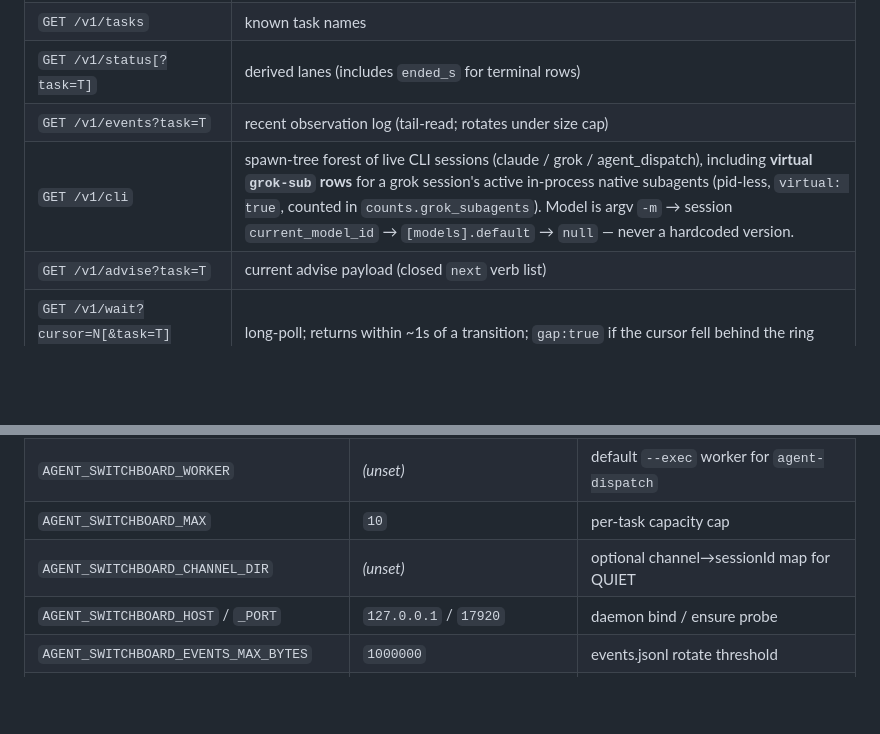
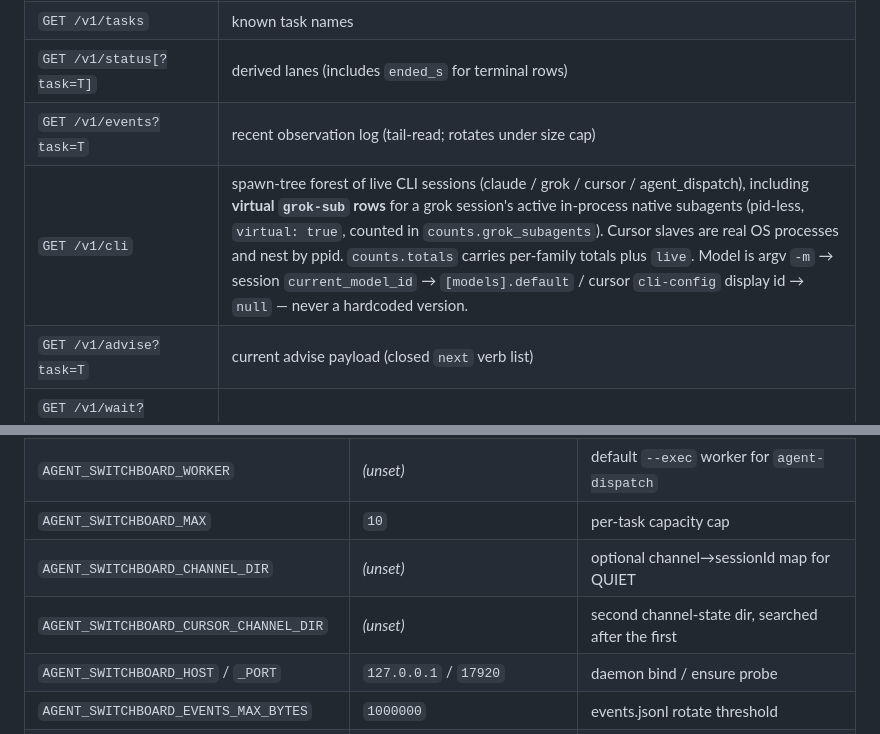
Before and after one commit to BlinkingSun/agent-switchboard, a Markdown page: README.md, 2 parts joined by grey strips. Drawn GitHub-style; blank space fills up the shorter version.

```diff
--- a/README.md
+++ b/README.md
@@ -75,7 +79,7 @@ switchboard serve            # 127.0.0.1:17920, read-only
 | `GET /v1/tasks` | known task names |
 | `GET /v1/status[?task=T]` | derived lanes (includes `ended_s` for terminal rows) |
 | `GET /v1/events?task=T` | recent observation log (tail-read; rotates under size cap) |
-| `GET /v1/cli` | spawn-tree forest of live CLI sessions (claude / grok / agent_dispatch), including **virtual `grok-sub` rows** for a grok session's active in-process native subagents (pid-less, `virtual: true`, counted in `counts.grok_subagents`). Model is argv `-m` → session `current_model_id` → `[models].default` → `null` — never a hardcoded version. |
+| `GET /v1/cli` | spawn-tree forest of live CLI sessions (claude / grok / cursor / agent_dispatch), including **virtual `grok-sub` rows** for a grok session's active in-process native subagents (pid-less, `virtual: true`, counted in `counts.grok_subagents`). Cursor slaves are real OS processes and nest by ppid. `counts.totals` carries per-family totals plus `live`. Model is argv `-m` → session `current_model_id` → `[models].default` / cursor `cli-config` display id → `null` — never a hardcoded version. |
 | `GET /v1/advise?task=T` | current advise payload (closed `next` verb list) |
 | `GET /v1/wait?cursor=N[&task=T][&timeout=55]` | long-poll; returns within ~1s of a transition; `gap:true` if the cursor fell behind the ring |
 
@@ -126,6 +133,7 @@ launch from a shell.
 | `AGENT_SWITCHBOARD_WORKER` | *(unset)* | default `--exec` worker for `agent-dispatch` |
 | `AGENT_SWITCHBOARD_MAX` | `10` | per-task capacity cap |
 | `AGENT_SWITCHBOARD_CHANNEL_DIR` | *(unset)* | optional channel→sessionId map for QUIET |
+| `AGENT_SWITCHBOARD_CURSOR_CHANNEL_DIR` | *(unset)* | second channel-state dir, searched after the first |
 | `AGENT_SWITCHBOARD_HOST` / `_PORT` | `127.0.0.1` / `17920` | daemon bind / ensure probe |
 | `AGENT_SWITCHBOARD_EVENTS_MAX_BYTES` | `1000000` | events.jsonl rotate threshold |
 | `AGENT_SWITCHBOARD_COLD_AFTER` | `86400` | cold-archive terminal slots (seconds) |
```
Also changed, not shown: other parts of README.md (+16 -5 lines), INTEGRATIONS.md (+17 -2 lines), assets/grid-cli-sessions.png, 6 other files.
